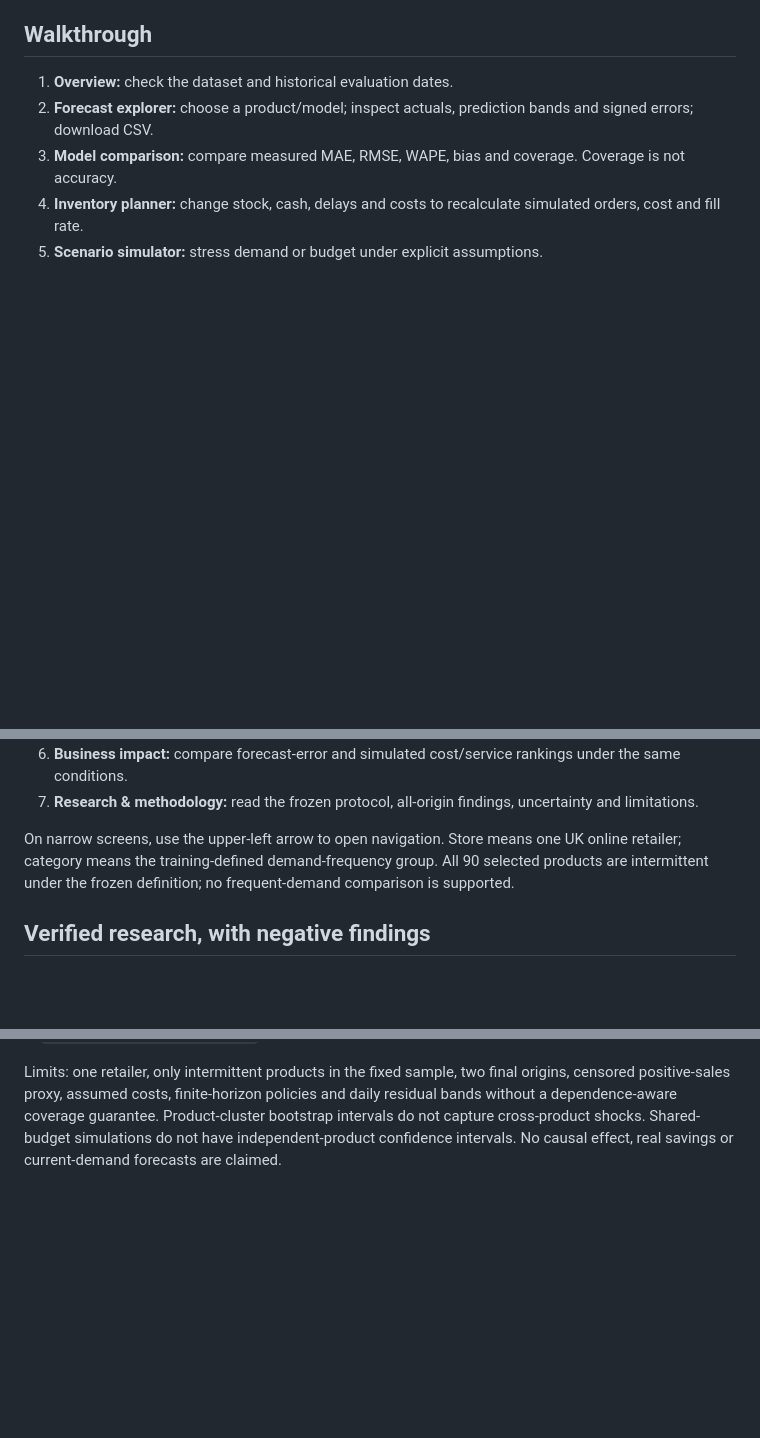
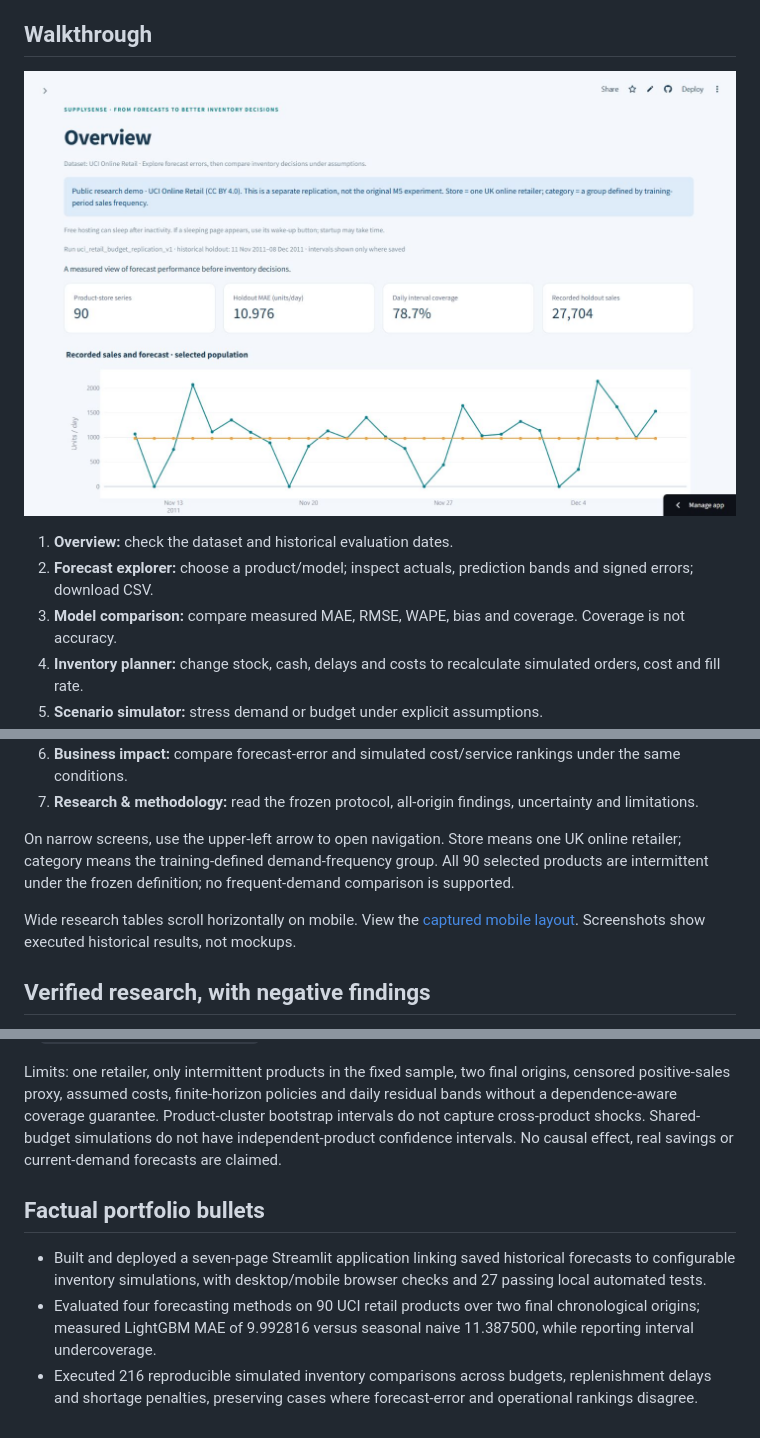
Before and after one commit to adityahaa/SupplySense, a Markdown page: README.md, 3 parts joined by grey strips. Rendered like a GitHub page; pictures changed too: docs/screenshots/public_desktop_overview.png (added); blank space fills up the shorter version.

```diff
--- a/README.md
+++ b/README.md
@@ -14,6 +14,8 @@ Free Community Cloud apps can sleep after 12 hours without traffic. Anyone with
 
 ## Walkthrough
 
+![SupplySense public desktop dashboard](docs/screenshots/public_desktop_overview.png)
+
 1. **Overview:** check the dataset and historical evaluation dates.
 2. **Forecast explorer:** choose a product/model; inspect actuals, prediction bands and signed errors; download CSV.
 3. **Model comparison:** compare measured MAE, RMSE, WAPE, bias and coverage. Coverage is not accuracy.
@@ -23,6 +25,8 @@ Free Community Cloud apps can sleep after 12 hours without traffic. Anyone with
 7. **Research & methodology:** read the frozen protocol, all-origin findings, uncertainty and limitations.
 
 On narrow screens, use the upper-left arrow to open navigation. Store means one UK online retailer; category means the training-defined demand-frequency group. All 90 selected products are intermittent under the frozen definition; no frequent-demand comparison is supported.
+
+Wide research tables scroll horizontally on mobile. View the [captured mobile layout](docs/screenshots/public_mobile_overview.png). Screenshots show executed historical results, not mockups.
 
 ## Verified research, with negative findings
 
@@ -55,3 +59,9 @@ For replication install `requirements-dev.txt` and `openpyxl`, obtain the UCI do
 Run public core tests with `python -m pytest tests/test_core.py tests/test_research.py -q` after installing development dependencies. Full local verification and public-site smoke checks are documented in `docs/PUBLIC_VERIFICATION.md`.
 
 Limits: one retailer, only intermittent products in the fixed sample, two final origins, censored positive-sales proxy, assumed costs, finite-horizon policies and daily residual bands without a dependence-aware coverage guarantee. Product-cluster bootstrap intervals do not capture cross-product shocks. Shared-budget simulations do not have independent-product confidence intervals. No causal effect, real savings or current-demand forecasts are claimed.
+
+## Factual portfolio bullets
+
+- Built and deployed a seven-page Streamlit application linking saved historical forecasts to configurable inventory simulations, with desktop/mobile browser checks and 27 passing local automated tests.
+- Evaluated four forecasting methods on 90 UCI retail products over two final chronological origins; measured LightGBM MAE of 9.992816 versus seasonal naive 11.387500, while reporting interval undercoverage.
+- Executed 216 reproducible simulated inventory comparisons across budgets, replenishment delays and shortage penalties, preserving cases where forecast-error and operational rankings disagree.
```
Also changed, not shown: docs/DEPLOYMENT.md (+3 -1 lines), docs/PUBLIC_VERIFICATION.md (+21 -1 lines), docs/screenshots/public_mobile_overview.png (added), 2 other files.
